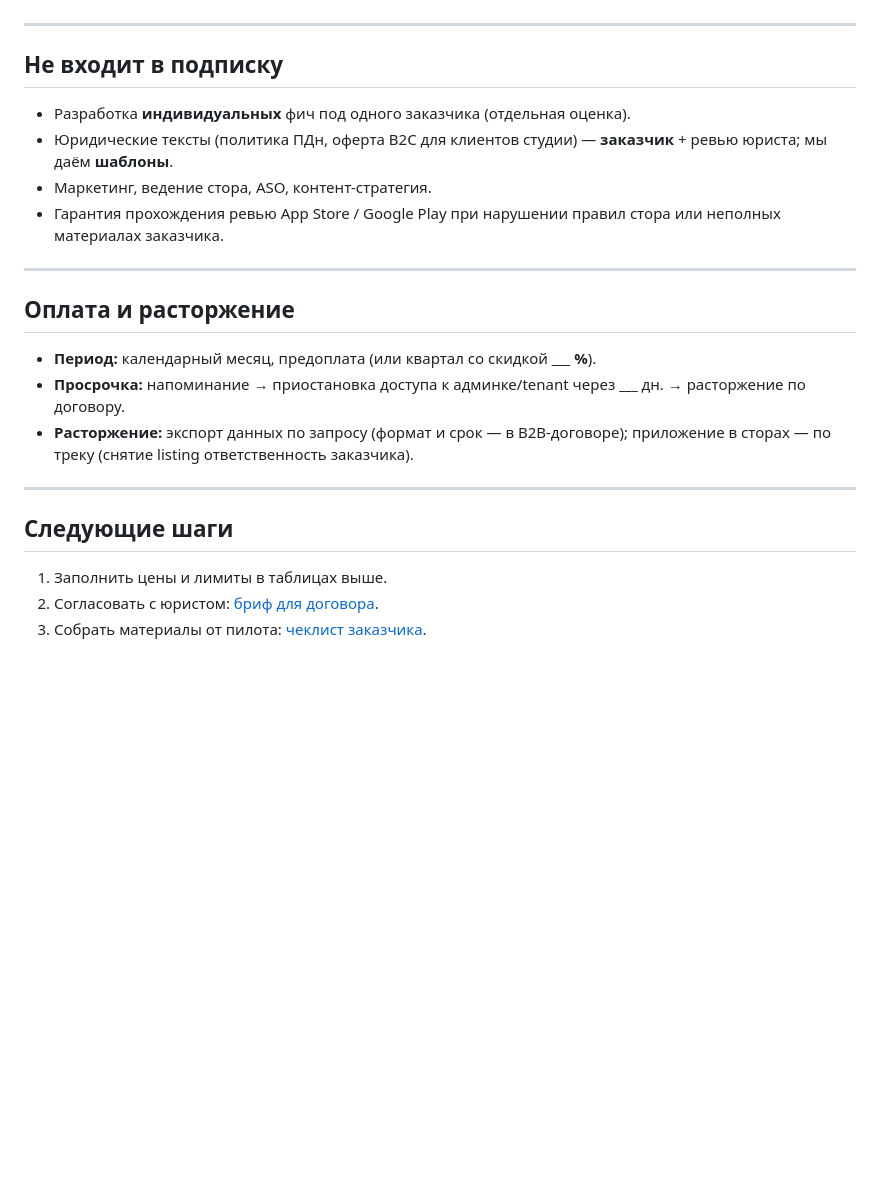
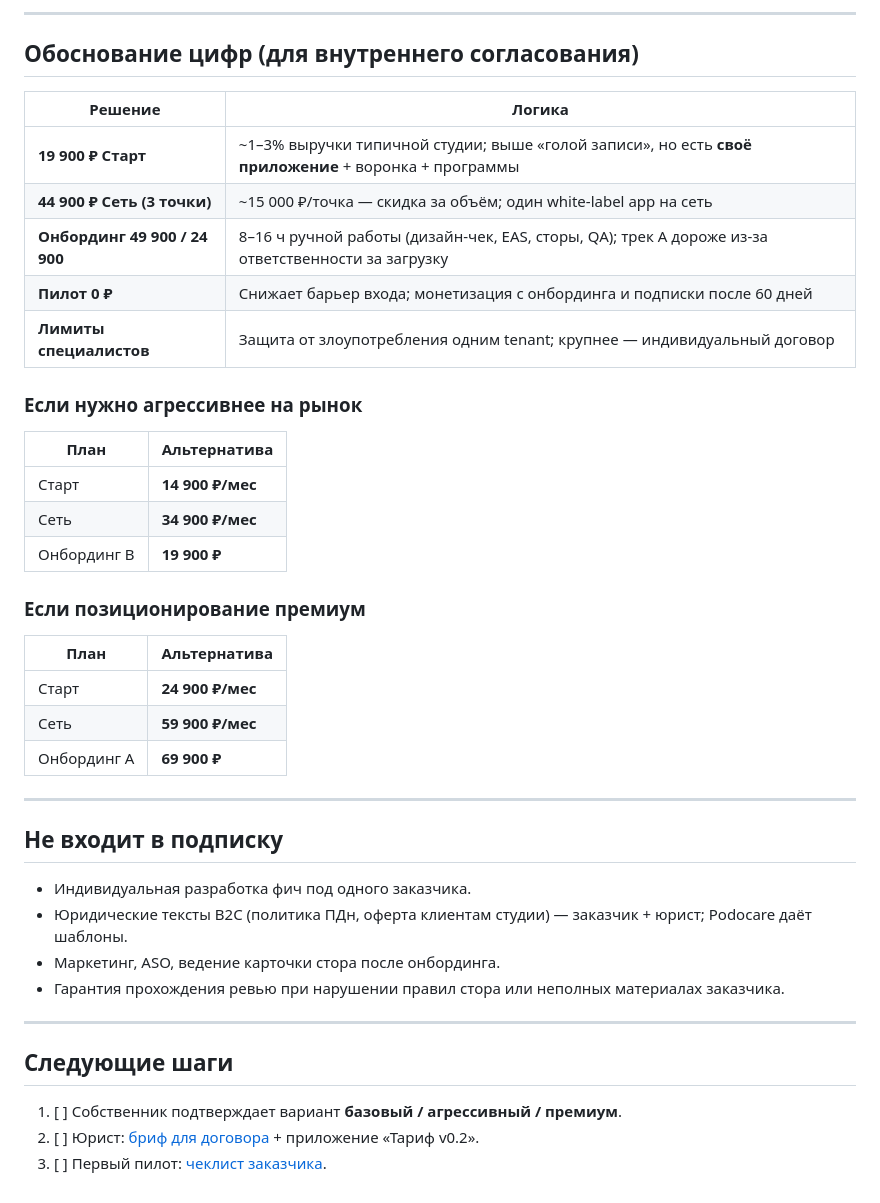
Before and after one commit to LEXLekuhona/PodoCare, a Markdown page: docs/product/b2b-tariff.md, the part around one of its changes. Rendered like a GitHub page; blank space fills up the shorter version.

```diff
--- a/docs/product/b2b-tariff.md
+++ b/docs/product/b2b-tariff.md
@@ -66,25 +108,44 @@ _Цены и лимиты заполнить перед первым догов
+---
+
+## Обоснование цифр (для внутреннего согласования)
+
+| Решение | Логика |
+|---------|--------|
+| **19 900 ₽ Старт** | ~1–3% выручки типичной студии; выше «голой записи», но есть **своё приложение** + воронка + программы |
+| **44 900 ₽ Сеть (3 точки)** | ~15 000 ₽/точка — скидка за объём; один white-label app на сеть |
+| **Онбординг 49 900 / 24 900** | 8–16 ч ручной работы (дизайн-чек, EAS, сторы, QA); трек A дороже из‑за ответственности за загрузку |
+| **Пилот 0 ₽** | Снижает барьер входа; монетизация с онбординга и подписки после 60 дней |
+| **Лимиты специалистов** | Защита от злоупотребления одним tenant; крупнее — индивидуальный договор |
+
+### Если нужно агрессивнее на рынок
+
+| План | Альтернатива |
+|------|----------------|
+| Старт | **14 900 ₽/мес** |
+| Сеть | **34 900 ₽/мес** |
+| Онбординг B | **19 900 ₽** |
+
+### Если позиционирование премиум
+
+| План | Альтернатива |
+|------|----------------|
+| Старт | **24 900 ₽/мес** |
+| Сеть | **59 900 ₽/мес** |
+| Онбординг A | **69 900 ₽** |
 
 ---
 
 ## Не входит в подписку
 
-- Разработка **индивидуальных** фич под одного заказчика (отдельная оценка).
-- Юридические тексты (политика ПДн, оферта B2C для клиентов студии) — **заказчик** + ревью юриста; мы даём **шаблоны**.
-- Маркетинг, ведение стора, ASO, контент-стратегия.
-- Гарантия прохождения ревью App Store / Google Play при нарушении правил стора или неполных материалах заказчика.
-
----
-
-## Оплата и расторжение
-
-- **Период:** календарный месяц, предоплата (или квартал со скидкой **___ %**).
-- **Просрочка:** напоминание → приостановка доступа к админке/tenant через **___** дн. → расторжение по договору.
-- **Расторжение:** экспорт данных по запросу (формат и срок — в B2B-договоре); приложение в сторах — по треку (снятие listing ответственность заказчика).
+- Индивидуальная разработка фич под одного заказчика.
+- Юридические тексты B2C (политика ПДн, оферта клиентам студии) — заказчик + юрист; Podocare даёт шаблоны.
+- Маркетинг, ASO, ведение карточки стора после онбординга.
+- Гарантия прохождения ревью при нарушении правил стора или неполных материалах заказчика.
 
 ---
 
 ## Следующие шаги
 
-1. Заполнить цены и лимиты в таблицах выше.
-2. Согласовать с юристом: [бриф для договора](b2b-contract-brief-for-legal.md).
-3. Собрать материалы от пилота: [чеклист заказчика](customer-release-checklist.md).
+1. [ ] Собственник подтверждает вариант **базовый / агрессивный / премиум**.
+2. [ ] Юрист: [бриф для договора](b2b-contract-brief-for-legal.md) + приложение «Тариф v0.2».
+3. [ ] Первый пилот: [чеклист заказчика](customer-release-checklist.md).
```
Also changed, not shown: other parts of docs/product/b2b-tariff.md (+73 -31 lines), docs/launch-backlog.md (+1 -1 lines).
